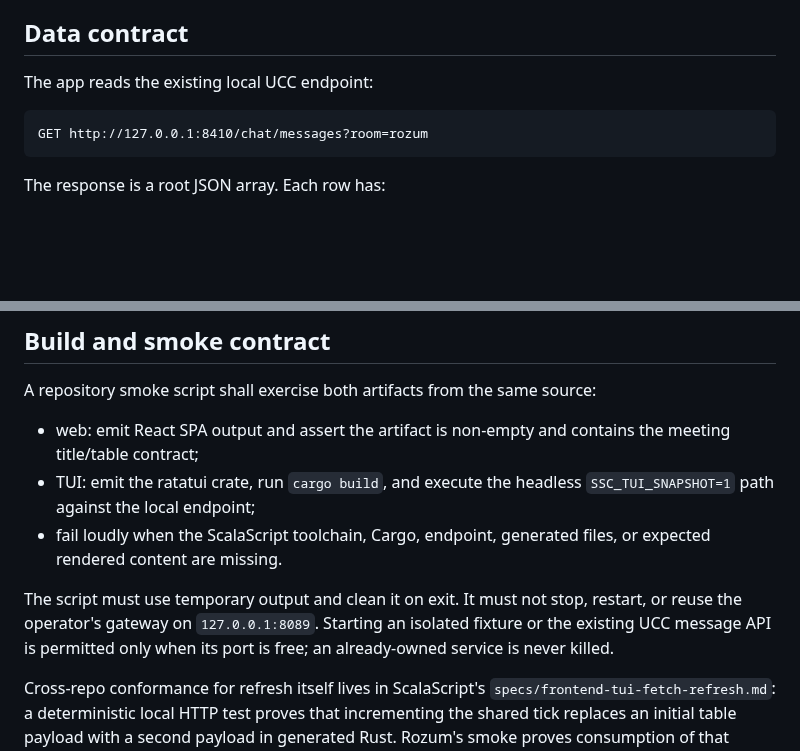
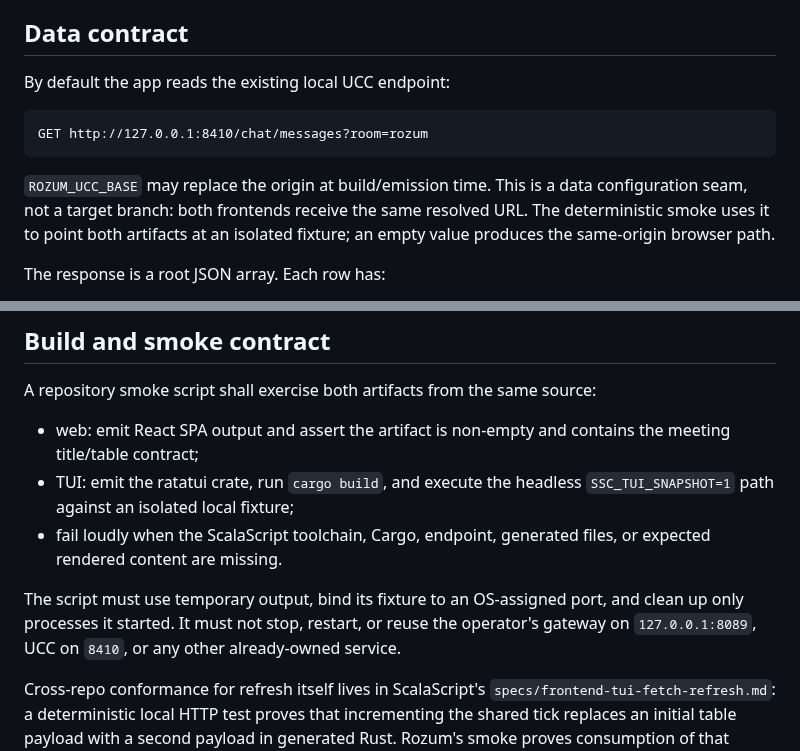
Before and after one commit to sergey-scherbina/rozum, a Markdown page: docs/specs/ucc-poc-msglist.md, 2 parts joined by grey strips. Drawn GitHub-style; blank space fills up the shorter version.

Commit message:
spec(ucc): isolate dual-target message smoke

````diff
--- a/docs/specs/ucc-poc-msglist.md
+++ b/docs/specs/ucc-poc-msglist.md
@@ -17,11 +17,16 @@ the same `View`, `FetchUrlSignal`, table columns, and refresh event.
 
 ## Data contract
 
-The app reads the existing local UCC endpoint:
+By default the app reads the existing local UCC endpoint:
 
 ```text
 GET http://127.0.0.1:8410/chat/messages?room=rozum
 ```
+
+`ROZUM_UCC_BASE` may replace the origin at build/emission time. This is a data
+configuration seam, not a target branch: both frontends receive the same
+resolved URL. The deterministic smoke uses it to point both artifacts at an
+isolated fixture; an empty value produces the same-origin browser path.
 
 The response is a root JSON array. Each row has:
 
@@ -56,14 +61,14 @@ A repository smoke script shall exercise both artifacts from the same source:
 - web: emit React SPA output and assert the artifact is non-empty and contains
   the meeting title/table contract;
 - TUI: emit the ratatui crate, run `cargo build`, and execute the headless
-  `SSC_TUI_SNAPSHOT=1` path against the local endpoint;
+  `SSC_TUI_SNAPSHOT=1` path against an isolated local fixture;
 - fail loudly when the ScalaScript toolchain, Cargo, endpoint, generated files,
   or expected rendered content are missing.
 
-The script must use temporary output and clean it on exit. It must not stop,
-restart, or reuse the operator's gateway on `127.0.0.1:8089`. Starting an
-isolated fixture or the existing UCC message API is permitted only when its port
-is free; an already-owned service is never killed.
+The script must use temporary output, bind its fixture to an OS-assigned port,
+and clean up only processes it started. It must not stop, restart, or reuse the
+operator's gateway on `127.0.0.1:8089`, UCC on `8410`, or any other already-owned
+service.
 
 Cross-repo conformance for refresh itself lives in ScalaScript's
 `specs/frontend-tui-fetch-refresh.md`: a deterministic local HTTP test proves
````
